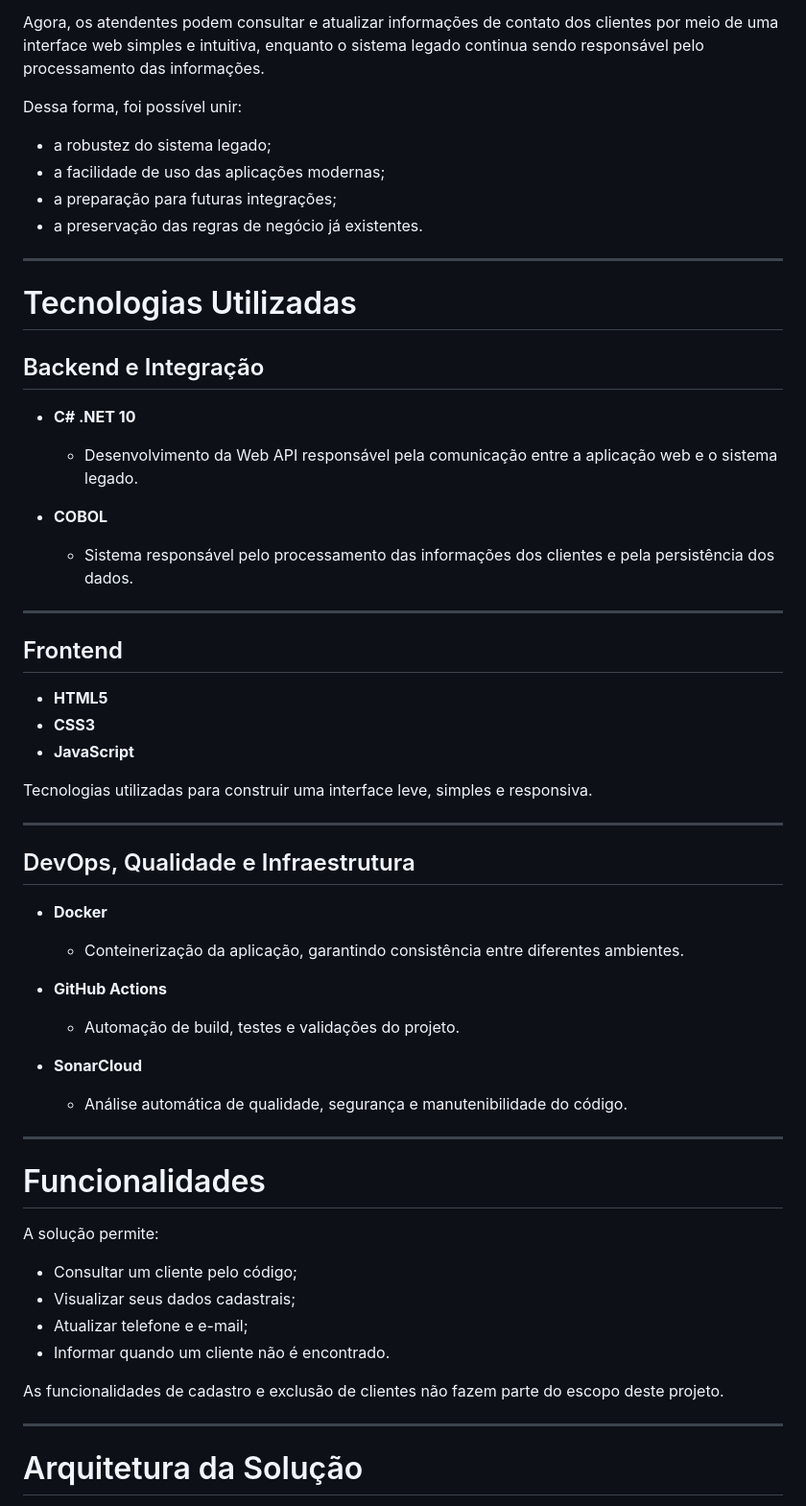
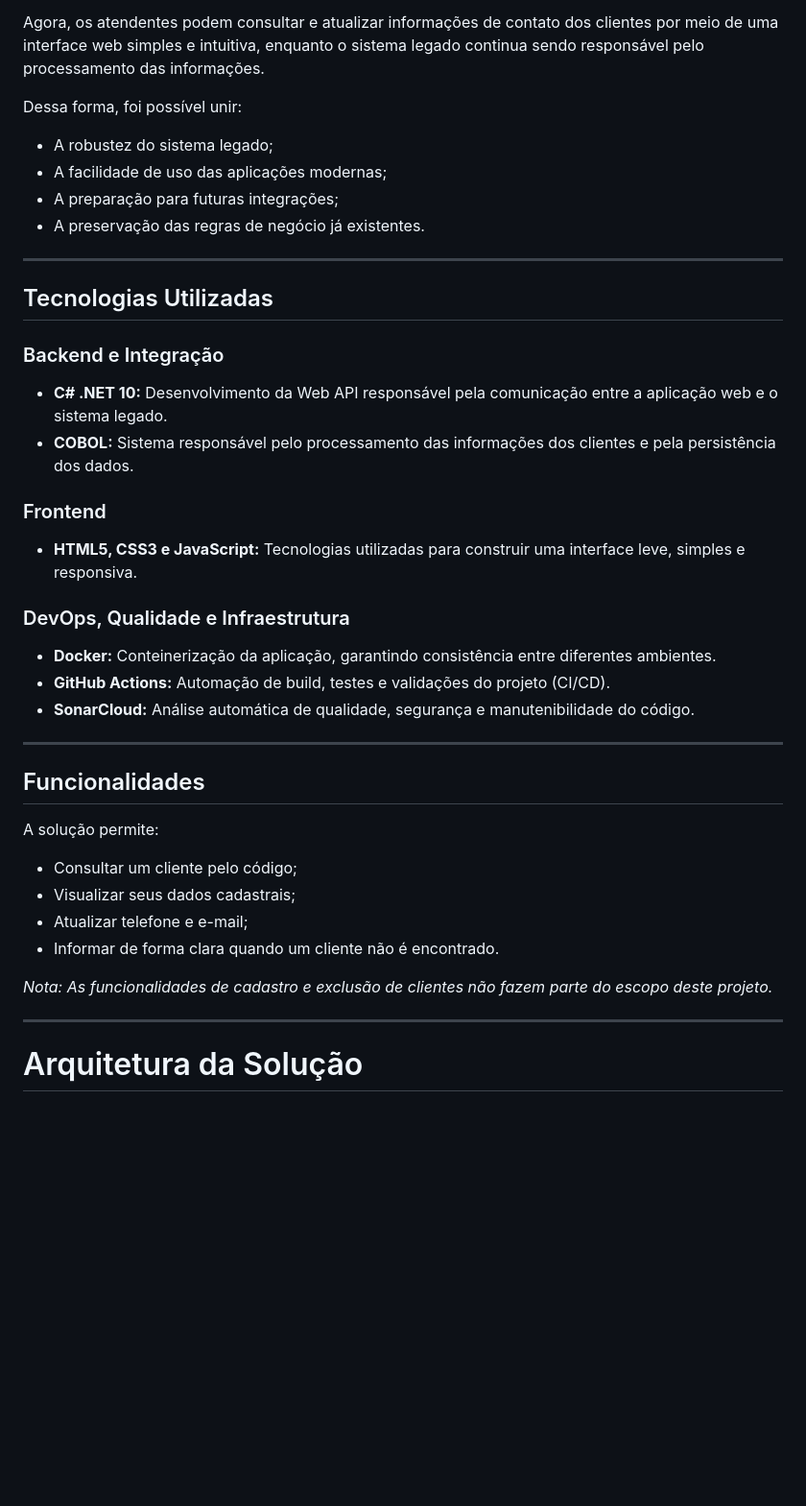
Before and after one commit to hudsonhenriique/Projeto_Final, a Markdown page: README.md, the part around one of its changes. Shown at 96% size. Drawn GitHub-style; blank space fills up the shorter version.

Commit message:
Refatoração do arquivo README para maior clareza.
O arquivo README.md foi atualizado para melhorar a estrutura e a clareza, incluindo novos emblemas e seções.

```diff
--- a/README.md
+++ b/README.md
@@ -15,59 +19,38 @@ Em vez de substituir esse sistema, a proposta foi criar uma nova camada de acess
 Agora, os atendentes podem consultar e atualizar informações de contato dos clientes por meio de uma interface web simples e intuitiva, enquanto o sistema legado continua sendo responsável pelo processamento das informações.
 
 Dessa forma, foi possível unir:
-
-- a robustez do sistema legado;
-- a facilidade de uso das aplicações modernas;
-- a preparação para futuras integrações;
-- a preservação das regras de negócio já existentes.
+* A robustez do sistema legado;
+* A facilidade de uso das aplicações modernas;
+* A preparação para futuras integrações;
+* A preservação das regras de negócio já existentes.
 
 ---
 
-# Tecnologias Utilizadas
+## Tecnologias Utilizadas
 
-## Backend e Integração
+### Backend e Integração
+* **C# .NET 10:** Desenvolvimento da Web API responsável pela comunicação entre a aplicação web e o sistema legado.
+* **COBOL:** Sistema responsável pelo processamento das informações dos clientes e pela persistência dos dados.
 
-- **C# .NET 10**
-  - Desenvolvimento da Web API responsável pela comunicação entre a aplicação web e o sistema legado.
+### Frontend
+* **HTML5, CSS3 e JavaScript:** Tecnologias utilizadas para construir uma interface leve, simples e responsiva.
 
-- **COBOL**
-  - Sistema responsável pelo processamento das informações dos clientes e pela persistência dos dados.
+### DevOps, Qualidade e Infraestrutura
+* **Docker:** Conteinerização da aplicação, garantindo consistência entre diferentes ambientes.
+* **GitHub Actions:** Automação de build, testes e validações do projeto (CI/CD).
+* **SonarCloud:** Análise automática de qualidade, segurança e manutenibilidade do código.
 
 ---
 
-## Frontend
-
-- **HTML5**
-- **CSS3**
-- **JavaScript**
-
-Tecnologias utilizadas para construir uma interface leve, simples e responsiva.
-
----
-
-## DevOps, Qualidade e Infraestrutura
-
-- **Docker**
-  - Conteinerização da aplicação, garantindo consistência entre diferentes ambientes.
-
-- **GitHub Actions**
-  - Automação de build, testes e validações do projeto.
-
-- **SonarCloud**
-  - Análise automática de qualidade, segurança e manutenibilidade do código.
-
----
-
-# Funcionalidades
+## Funcionalidades
 
 A solução permite:
+* Consultar um cliente pelo código;
+* Visualizar seus dados cadastrais;
+* Atualizar telefone e e-mail;
+* Informar de forma clara quando um cliente não é encontrado.
 
-- Consultar um cliente pelo código;
-- Visualizar seus dados cadastrais;
-- Atualizar telefone e e-mail;
-- Informar quando um cliente não é encontrado.
-
-As funcionalidades de cadastro e exclusão de clientes não fazem parte do escopo deste projeto.
+*Nota: As funcionalidades de cadastro e exclusão de clientes não fazem parte do escopo deste projeto.*
 
 ---
 
```
Also changed, not shown: other parts of README.md (+6 -2 lines).
